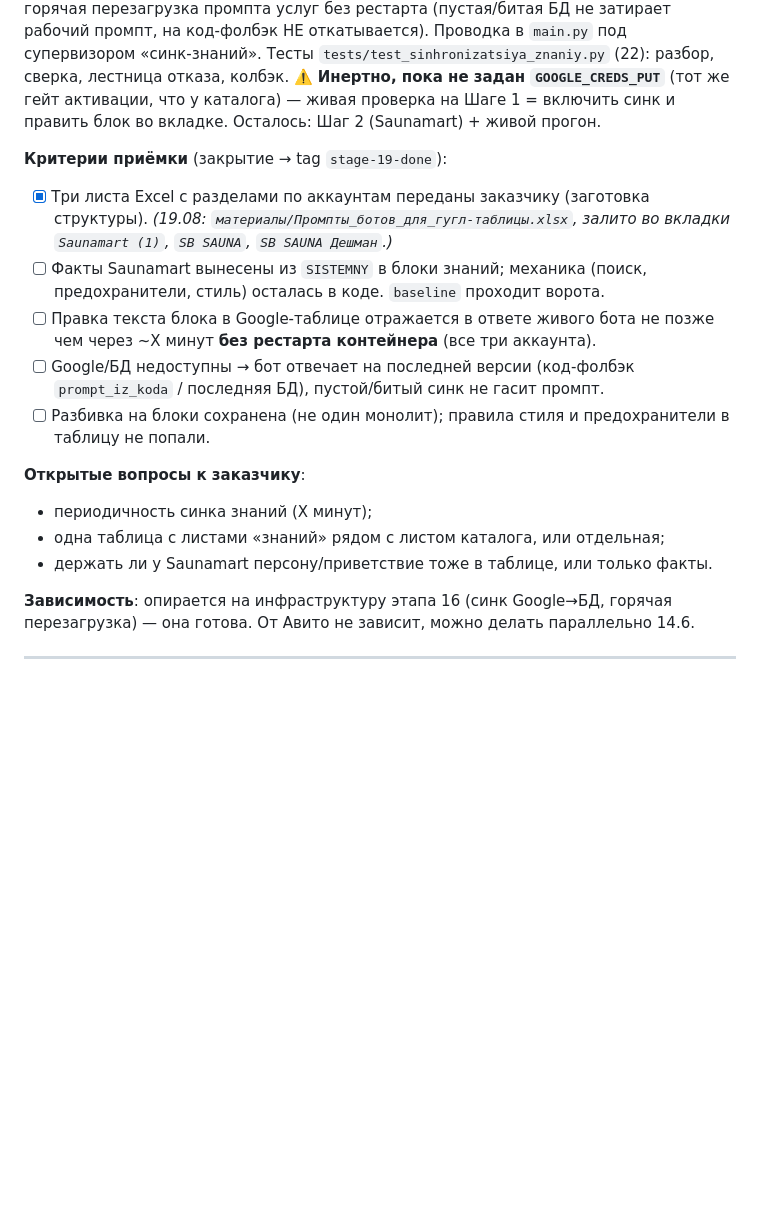
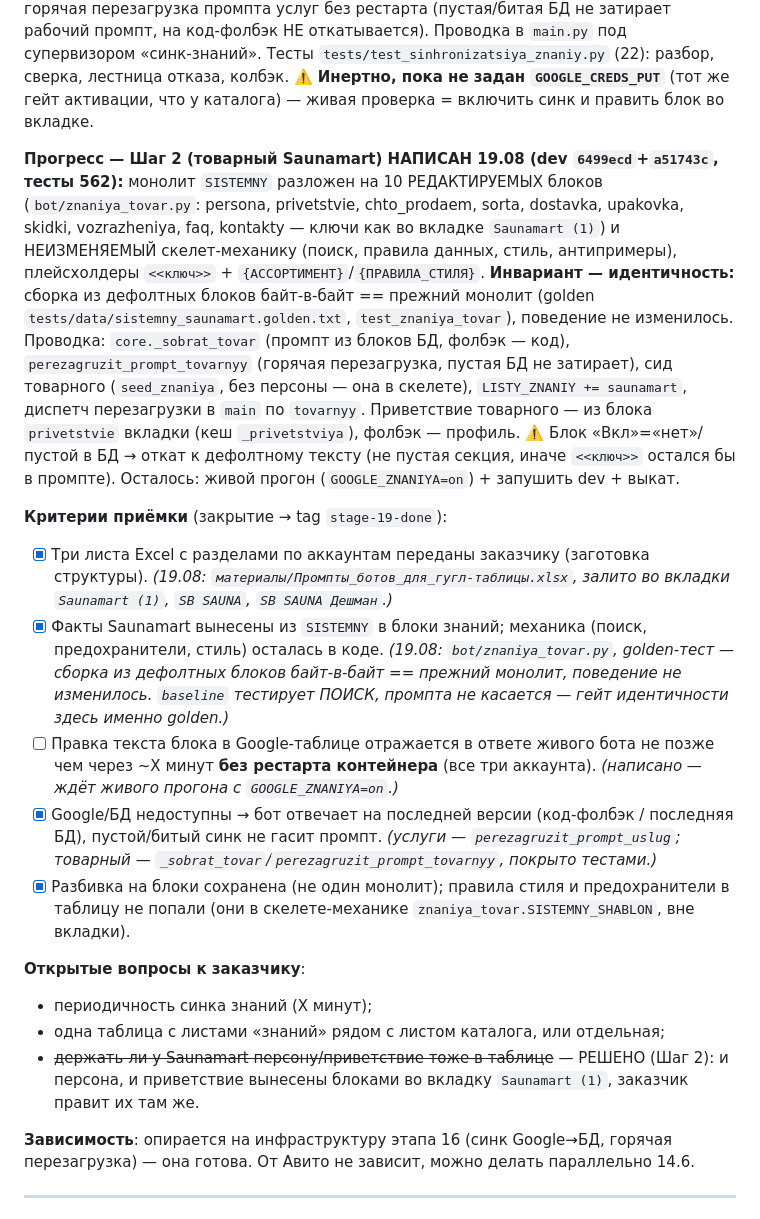
Before and after one commit to dimatolpygin/avi_to_bot_60, a Markdown page: docs/07_ROADMAP.md, the part around the change. Rendered like a GitHub page; blank space fills up the shorter version.

Commit message:
docs(19): Шаг 2 (промпт Saunamart из таблицы) — статус, роадмап, критерии
Co-Authored-By: Claude Opus 4.8 <noreply@anthropic.com>

```diff
--- a/docs/07_ROADMAP.md
+++ b/docs/07_ROADMAP.md
@@ -1123,26 +1123,44 @@ Saunamart к этому приводим. Правила речи, предох
 НЕ откатывается). Проводка в `main.py` под супервизором «синк-знаний». Тесты
 `tests/test_sinhronizatsiya_znaniy.py` (22): разбор, сверка, лестница отказа, колбэк.
 ⚠️ **Инертно, пока не задан `GOOGLE_CREDS_PUT`** (тот же гейт активации, что у каталога) —
-живая проверка на Шаге 1 = включить синк и править блок во вкладке. Осталось: Шаг 2 (Saunamart) +
-живой прогон.
+живая проверка = включить синк и править блок во вкладке.
+
+**Прогресс — Шаг 2 (товарный Saunamart) НАПИСАН 19.08 (dev `6499ecd`+`a51743c`, тесты 562):**
+монолит `SISTEMNY` разложен на 10 РЕДАКТИРУЕМЫХ блоков (`bot/znaniya_tovar.py`:
+persona, privetstvie, chto_prodaem, sorta, dostavka, upakovka, skidki, vozrazheniya, faq,
+kontakty — ключи как во вкладке `Saunamart (1)`) и НЕИЗМЕНЯЕМЫЙ скелет-механику (поиск, правила
+данных, стиль, антипримеры), плейсхолдеры `<<ключ>>` + `{АССОРТИМЕНТ}`/`{ПРАВИЛА_СТИЛЯ}`.
+**Инвариант — идентичность:** сборка из дефолтных блоков байт-в-байт == прежний монолит
+(golden `tests/data/sistemny_saunamart.golden.txt`, `test_znaniya_tovar`), поведение не изменилось.
+Проводка: `core._sobrat_tovar` (промпт из блоков БД, фолбэк — код), `perezagruzit_prompt_tovarnyy`
+(горячая перезагрузка, пустая БД не затирает), сид товарного (`seed_znaniya`, без персоны — она в
+скелете), `LISTY_ZNANIY += saunamart`, диспетч перезагрузки в `main` по `tovarnyy`. Приветствие
+товарного — из блока `privetstvie` вкладки (кеш `_privetstviya`), фолбэк — профиль. ⚠️ Блок
+«Вкл»=«нет»/пустой в БД → откат к дефолтному тексту (не пустая секция, иначе `<<ключ>>` остался бы
+в промпте). Осталось: живой прогон (`GOOGLE_ZNANIYA=on`) + запушить dev + выкат.
 
 **Критерии приёмки** (закрытие → tag `stage-19-done`):
 - [x] Три листа Excel с разделами по аккаунтам переданы заказчику (заготовка структуры).
       *(19.08: `материалы/Промпты_ботов_для_гугл-таблицы.xlsx`, залито во вкладки `Saunamart (1)`,
       `SB SAUNA`, `SB SAUNA Дешман`.)*
-- [ ] Факты Saunamart вынесены из `SISTEMNY` в блоки знаний; механика (поиск,
-      предохранители, стиль) осталась в коде. `baseline` проходит ворота.
+- [x] Факты Saunamart вынесены из `SISTEMNY` в блоки знаний; механика (поиск,
+      предохранители, стиль) осталась в коде. *(19.08: `bot/znaniya_tovar.py`, golden-тест —
+      сборка из дефолтных блоков байт-в-байт == прежний монолит, поведение не изменилось.
+      `baseline` тестирует ПОИСК, промпта не касается — гейт идентичности здесь именно golden.)*
 - [ ] Правка текста блока в Google-таблице отражается в ответе живого бота не позже чем
-      через ~X минут **без рестарта контейнера** (все три аккаунта).
-- [ ] Google/БД недоступны → бот отвечает на последней версии (код-фолбэк `prompt_iz_koda`
-      / последняя БД), пустой/битый синк не гасит промпт.
-- [ ] Разбивка на блоки сохранена (не один монолит); правила стиля и предохранители в
-      таблицу не попали.
+      через ~X минут **без рестарта контейнера** (все три аккаунта). *(написано — ждёт живого
+      прогона с `GOOGLE_ZNANIYA=on`.)*
+- [x] Google/БД недоступны → бот отвечает на последней версии (код-фолбэк / последняя БД),
+      пустой/битый синк не гасит промпт. *(услуги — `perezagruzit_prompt_uslug`; товарный —
+      `_sobrat_tovar`/`perezagruzit_prompt_tovarnyy`, покрыто тестами.)*
+- [x] Разбивка на блоки сохранена (не один монолит); правила стиля и предохранители в
+      таблицу не попали (они в скелете-механике `znaniya_tovar.SISTEMNY_SHABLON`, вне вкладки).
 
 **Открытые вопросы к заказчику**:
 - периодичность синка знаний (X минут);
 - одна таблица с листами «знаний» рядом с листом каталога, или отдельная;
-- держать ли у Saunamart персону/приветствие тоже в таблице, или только факты.
+- ~~держать ли у Saunamart персону/приветствие тоже в таблице~~ — РЕШЕНО (Шаг 2): и персона,
+  и приветствие вынесены блоками во вкладку `Saunamart (1)`, заказчик правит их там же.
 
 **Зависимость**: опирается на инфраструктуру этапа 16 (синк Google→БД, горячая
 перезагрузка) — она готова. От Авито не зависит, можно делать параллельно 14.6.
```
